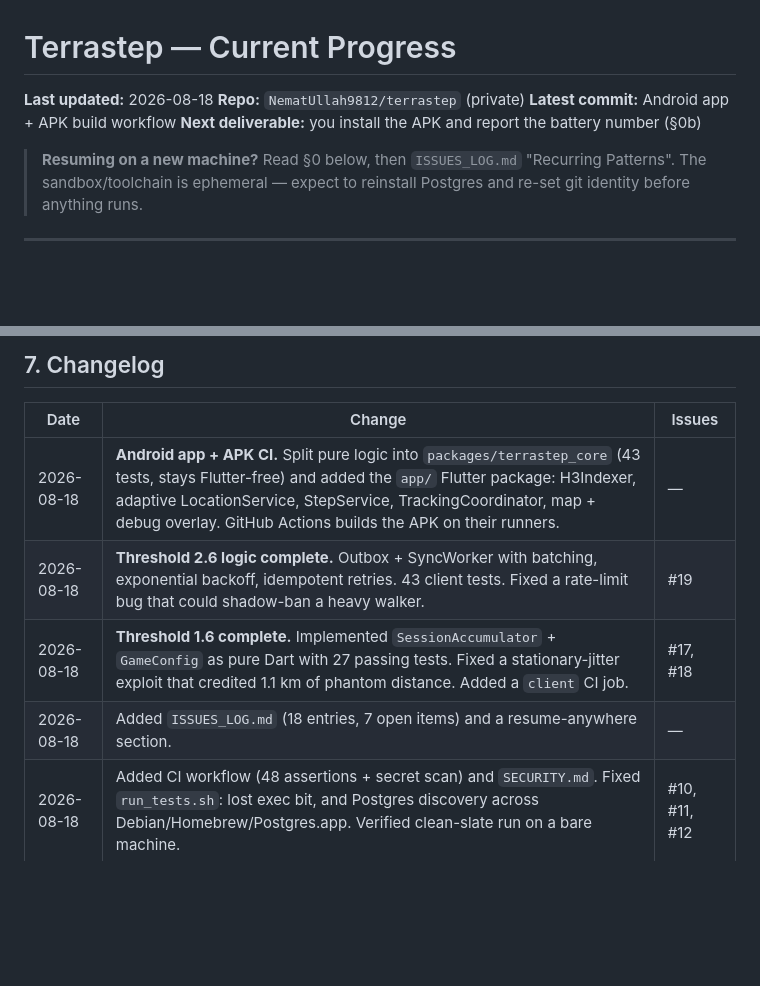
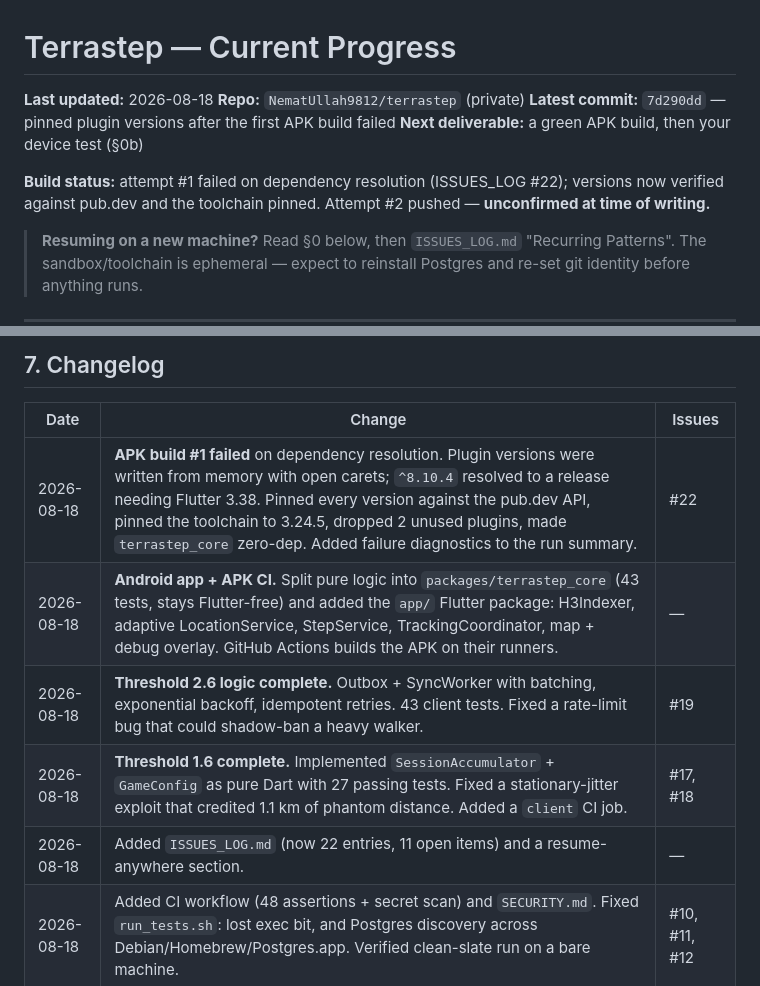
Before and after one commit to NematUllah9812/terrastep, a Markdown page: CURRENT_PROGRESS.md, 2 parts joined by grey strips. Drawn GitHub-style; blank space fills up the shorter version.

```diff
--- a/CURRENT_PROGRESS.md
+++ b/CURRENT_PROGRESS.md
@@ -2,8 +2,12 @@
 
 **Last updated:** 2026-08-18
 **Repo:** `NematUllah9812/terrastep` (private)
-**Latest commit:** Android app + APK build workflow
-**Next deliverable:** you install the APK and report the battery number (§0b)
+**Latest commit:** `7d290dd` — pinned plugin versions after the first APK build failed
+**Next deliverable:** a green APK build, then your device test (§0b)
+
+**Build status:** attempt #1 failed on dependency resolution (ISSUES_LOG #22);
+versions now verified against pub.dev and the toolchain pinned. Attempt #2
+pushed — **unconfirmed at time of writing.**
 
 > **Resuming on a new machine?** Read §0 below, then `ISSUES_LOG.md`
 > "Recurring Patterns". The sandbox/toolchain is ephemeral — expect to
@@ -308,10 +312,11 @@ re-checked on real Supabase:
 
 | Date | Change | Issues |
 |---|---|---|
+| 2026-08-18 | **APK build #1 failed** on dependency resolution. Plugin versions were written from memory with open carets; `^8.10.4` resolved to a release needing Flutter 3.38. Pinned every version against the pub.dev API, pinned the toolchain to 3.24.5, dropped 2 unused plugins, made `terrastep_core` zero-dep. Added failure diagnostics to the run summary. | #22 |
 | 2026-08-18 | **Android app + APK CI.** Split pure logic into `packages/terrastep_core` (43 tests, stays Flutter-free) and added the `app/` Flutter package: H3Indexer, adaptive LocationService, StepService, TrackingCoordinator, map + debug overlay. GitHub Actions builds the APK on their runners. | — |
 | 2026-08-18 | **Threshold 2.6 logic complete.** Outbox + SyncWorker with batching, exponential backoff, idempotent retries. 43 client tests. Fixed a rate-limit bug that could shadow-ban a heavy walker. | #19 |
 | 2026-08-18 | **Threshold 1.6 complete.** Implemented `SessionAccumulator` + `GameConfig` as pure Dart with 27 passing tests. Fixed a stationary-jitter exploit that credited 1.1 km of phantom distance. Added a `client` CI job. | #17, #18 |
-| 2026-08-18 | Added `ISSUES_LOG.md` (18 entries, 7 open items) and a resume-anywhere section. | — |
+| 2026-08-18 | Added `ISSUES_LOG.md` (now 22 entries, 11 open items) and a resume-anywhere section. | — |
 | 2026-08-18 | Added CI workflow (48 assertions + secret scan) and `SECURITY.md`. Fixed `run_tests.sh`: lost exec bit, and Postgres discovery across Debian/Homebrew/Postgres.app. Verified clean-slate run on a bare machine. | #10, #11, #12 |
 | 2026-08-17 | Switched from a classic PAT to a fine-grained, one-repo, 7-day token. | #13, #14, #15 |
 | 2026-08-17 | Initial plan, schema, claim engine, prototype, 48-test suite. | #1–#9 |
```
Also changed, not shown: ISSUES_LOG.md (+41 -10 lines).
